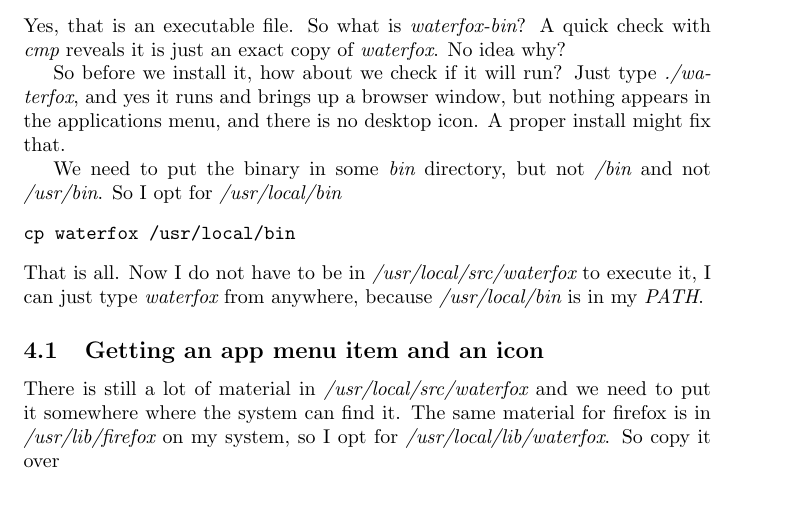
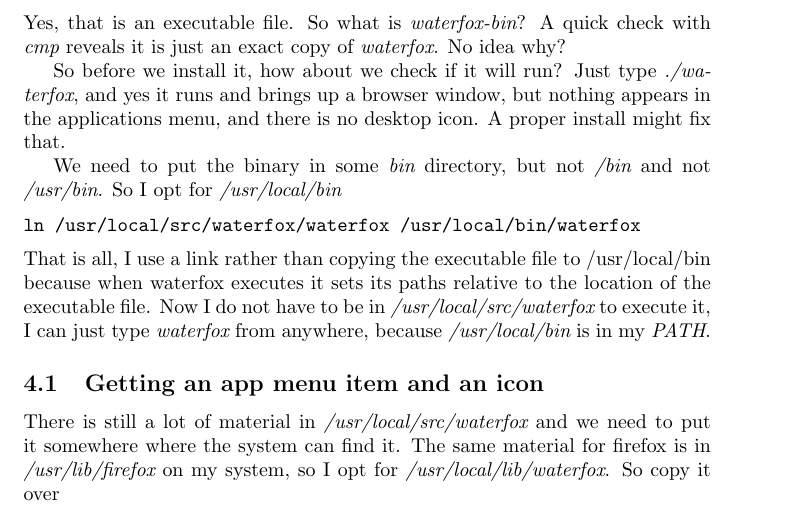
Before and after one commit to nevillejackson/Unix, a LaTeX document (waterfox/waterfox.tex): part of page 2 of 5, cut so that both start at the same text. Compiled offline with pdfLaTeX.

Commit message:
Use link to point to executable

```diff
--- a/waterfox/waterfox.tex
+++ b/waterfox/waterfox.tex
@@ -70,9 +70,9 @@
 
 We need to put the binary in some {\em bin} directory, but not {\em /bin} and not {\em /usr/bin}. So I opt for {\em /usr/local/bin}
 \begin{verbatim}
-cp waterfox /usr/local/bin
+ln /usr/local/src/waterfox/waterfox /usr/local/bin/waterfox
 \end{verbatim}
-That is all.  Now I do not have to be in {\em /usr/local/src/waterfox} to execute it, I can just type {\em waterfox} from anywhere, because {\em /usr/local/bin} is in my {\em PATH}.
+That is all, I use a link rather than copying the executable file to /usr/local/bin because when waterfox executes it sets its paths relative to the location of the executable file.  Now I do not have to be in {\em /usr/local/src/waterfox} to execute it, I can just type {\em waterfox} from anywhere, because {\em /usr/local/bin} is in my {\em PATH}.
 
 \subsection{Getting an app menu item and an icon}
 There is still a lot of material in {\em /usr/local/src/waterfox} and we need to put it somewhere where the system can find it. The same material for firefox is in {\em /usr/lib/firefox} on my system, so I opt for {\em /usr/local/lib/waterfox}. So copy it over
```
Also changed, not shown: waterfox/waterfox.pdf.
